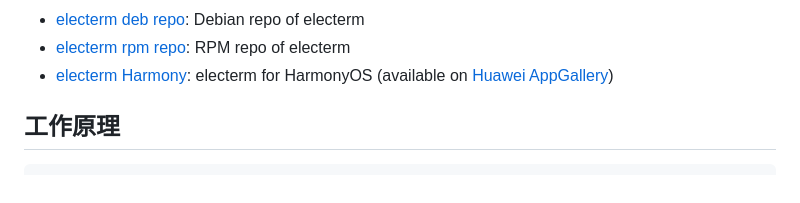
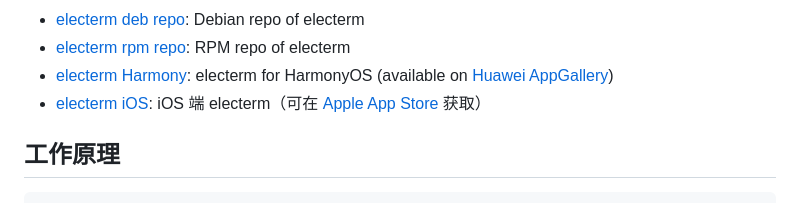
Before and after one commit to electerm/electerm-android, a Markdown page: README_cn.md, the part around the change. Rendered like a GitHub page.

Commit message:
docs: add Apple App Store link, mention iOS support

```diff
--- a/README_cn.md
+++ b/README_cn.md
@@ -30,6 +30,7 @@
 - [electerm deb repo](https://repos.electerm.org/deb): Debian repo of electerm
 - [electerm rpm repo](https://repos.electerm.org/rpm): RPM repo of electerm
 - [electerm Harmony](https://github.com/electerm/electerm-harmony): electerm for HarmonyOS (available on [Huawei AppGallery](https://appgallery.huawei.com/app/detail?id=org.electerm.electerm))
+- [electerm iOS](https://github.com/electerm/electerm-ios): iOS 端 electerm（可在 [Apple App Store](https://apps.apple.com/cn/app/electerm/id6792971552) 获取）
 
 ## 工作原理
 
```
Also changed, not shown: README.md (+1 -0 lines).
